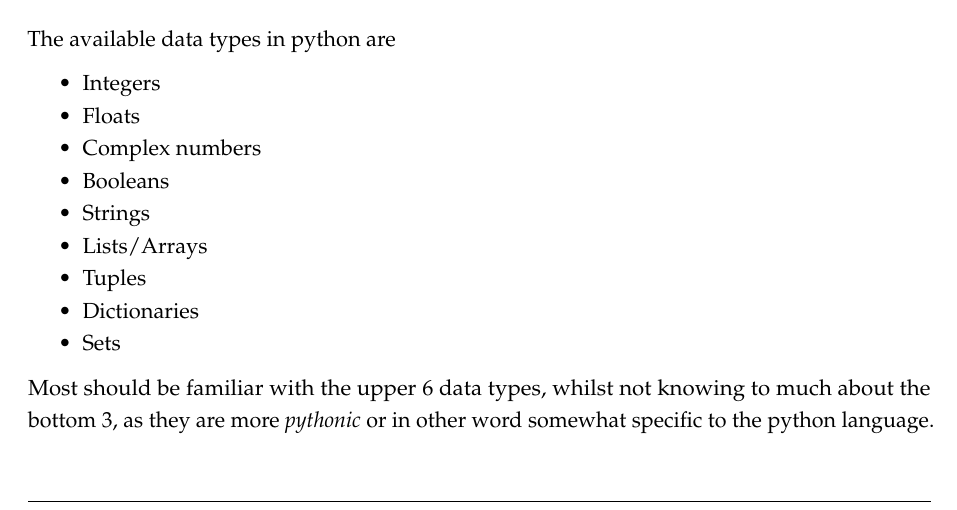
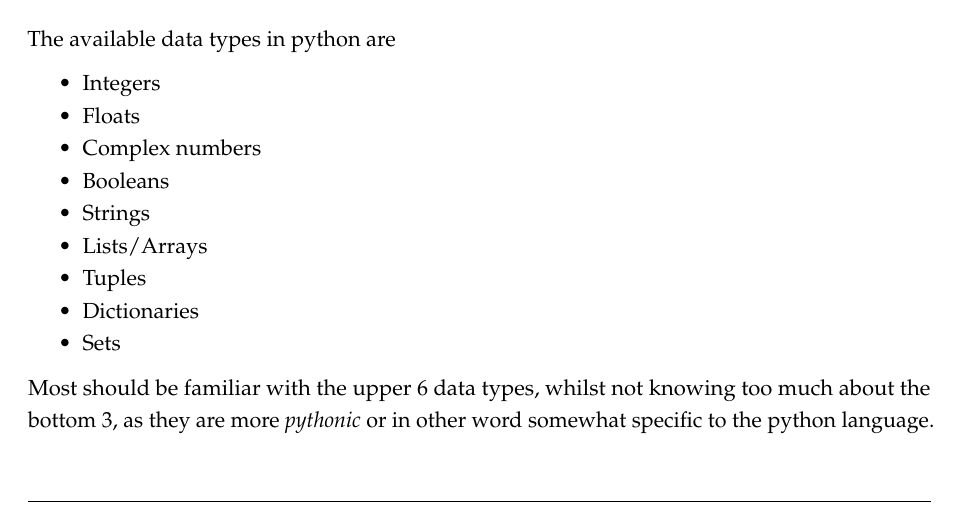
Before and after one commit to robertosundin/python-quick-guide, an R Markdown document (pythonguide.rmd): part of page 2 of 11, cut so that both start at the same text. The pictures show the output file pythonguide.pdf that the author committed with the source.

Commit message:
corrected misspelled word in text

```diff
--- a/pythonguide.rmd
+++ b/pythonguide.rmd
@@ -68,7 +68,7 @@ The available data types in python are
 - Dictionaries
 - Sets
 
-Most should be familiar with the upper 6 data types, whilst not knowing to much about the bottom 3,
+Most should be familiar with the upper 6 data types, whilst not knowing too much about the bottom 3,
 as they are more _pythonic_ or in other word somewhat specific to the python language. We will
 not go into to much detail about what these are other than that they are types of arrays with
 the following exceptions/properties
```
Also changed, not shown: pythonguide.pdf.
